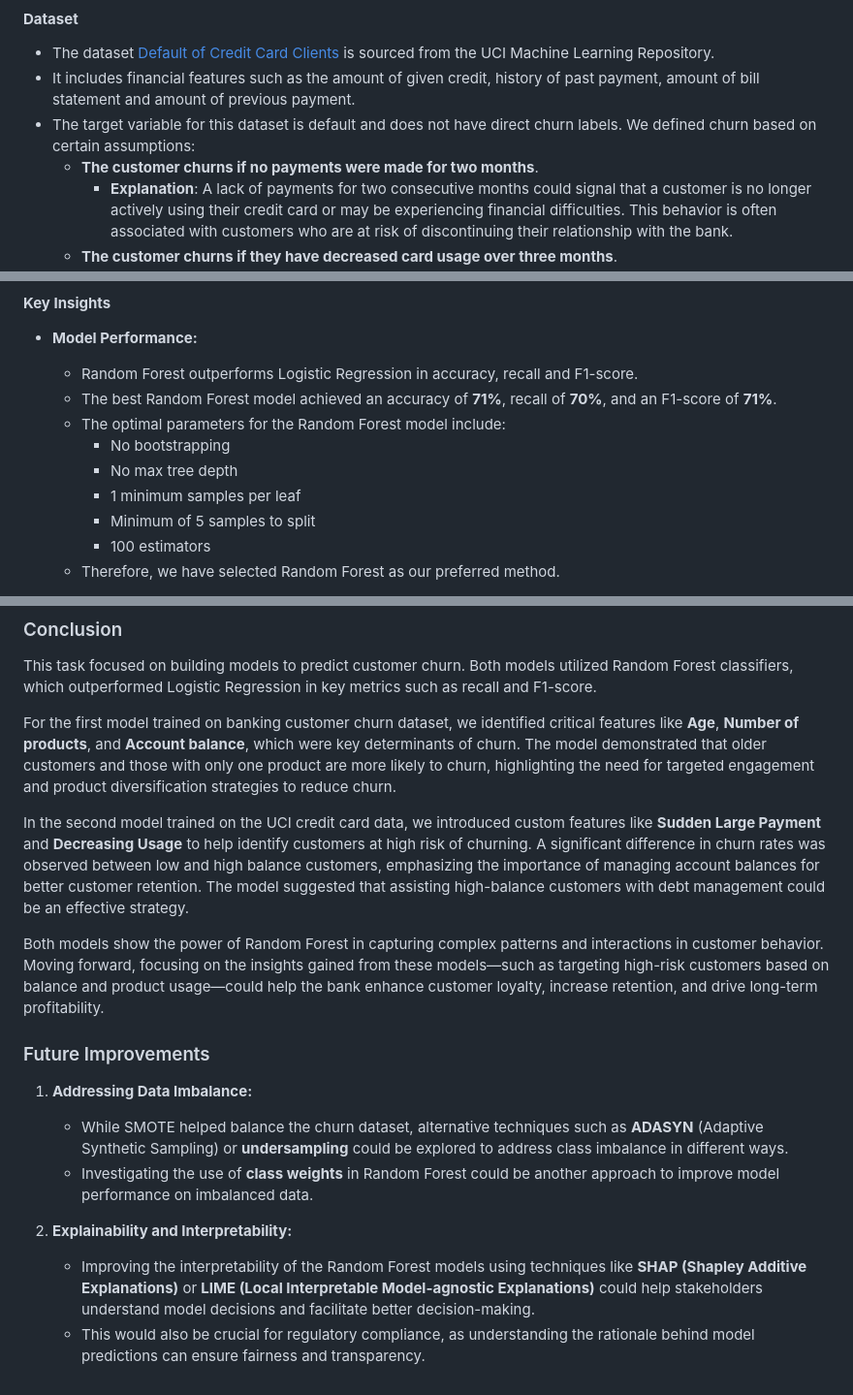
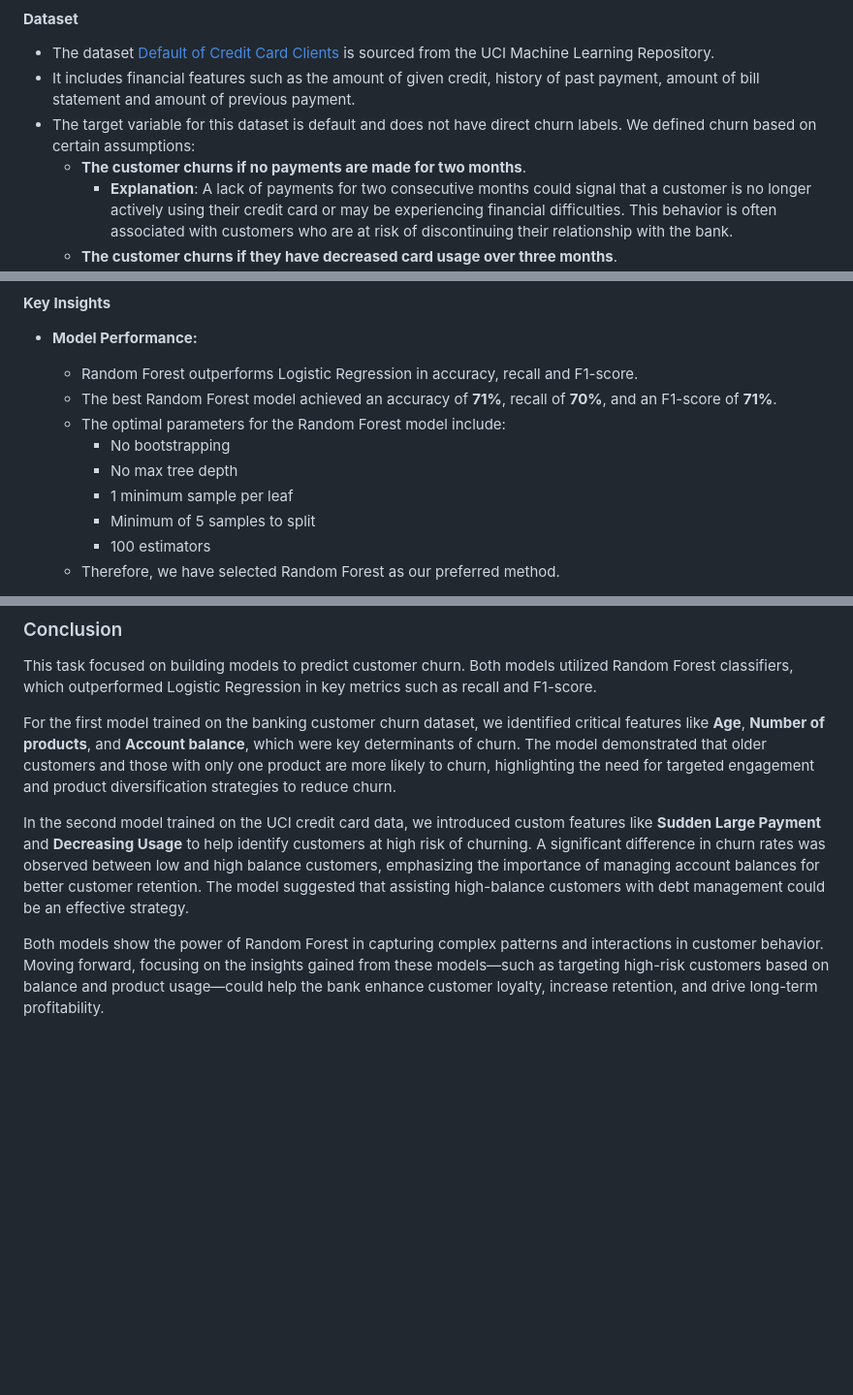
Before and after one commit to Yihe-Harry/DSA3101-Group-Project, a Markdown page: GrpB_models/b5_churn_prediction/README.md, 3 parts joined by grey strips. Shown at 97% size. Rendered like a GitHub page; blank space fills up the shorter version.

```diff
--- a/GrpB_models/b5_churn_prediction/README.md
+++ b/GrpB_models/b5_churn_prediction/README.md
@@ -90,7 +90,7 @@ This model predicts whether a credit card customer is likely to default on their
 - The dataset [Default of Credit Card Clients](https://archive.ics.uci.edu/dataset/350/default+of+credit+card+clients) is sourced from the UCI Machine Learning Repository.
 - It includes financial features such as the amount of given credit, history of past payment, amount of bill statement and amount of previous payment.
 - The target variable for this dataset is default and does not have direct churn labels. We defined churn based on certain assumptions:
-  - **The customer churns if no payments were made for two months**.
+  - **The customer churns if no payments are made for two months**.
       - **Explanation**: A lack of payments for two consecutive months could signal that a customer is no longer actively using their credit card or may be experiencing financial difficulties. This behavior is often associated with customers who are at risk of discontinuing their relationship with the bank.
   - **The customer churns if they have decreased card usage over three months**.
       - **Explanation**: A decline in card usage over three months may suggest that the customer no longer finds the credit card valuable or is cutting back on spending due to dissatisfaction or financial difficulties. Such decreasing usage patterns can serve as an early indicator of churn, as customers who are disengaging with their credit cards may be preparing to switch to other financial institutions.
@@ -122,7 +122,7 @@ This model predicts whether a credit card customer is likely to default on their
   - The optimal parameters for the Random Forest model include:
     - No bootstrapping
     - No max tree depth
-    - 1 minimum samples per leaf
+    - 1 minimum sample per leaf
     - Minimum of 5 samples to split
     - 100 estimators
   - Therefore, we have selected Random Forest as our preferred method.
@@ -143,18 +143,8 @@ This model predicts whether a credit card customer is likely to default on their
 
 This task focused on building models to predict customer churn. Both models utilized Random Forest classifiers, which outperformed Logistic Regression in key metrics such as recall and F1-score.
 
-For the first model trained on banking customer churn dataset, we identified critical features like **Age**, **Number of products**, and **Account balance**, which were key determinants of churn. The model demonstrated that older customers and those with only one product are more likely to churn, highlighting the need for targeted engagement and product diversification strategies to reduce churn.
+For the first model trained on the banking customer churn dataset, we identified critical features like **Age**, **Number of products**, and **Account balance**, which were key determinants of churn. The model demonstrated that older customers and those with only one product are more likely to churn, highlighting the need for targeted engagement and product diversification strategies to reduce churn.
 
 In the second model trained on the UCI credit card data, we introduced custom features like **Sudden Large Payment** and **Decreasing Usage** to help identify customers at high risk of churning. A significant difference in churn rates was observed between low and high balance customers, emphasizing the importance of managing account balances for better customer retention. The model suggested that assisting high-balance customers with debt management could be an effective strategy.
 
 Both models show the power of Random Forest in capturing complex patterns and interactions in customer behavior. Moving forward, focusing on the insights gained from these models—such as targeting high-risk customers based on balance and product usage—could help the bank enhance customer loyalty, increase retention, and drive long-term profitability.
-
-
-### Future Improvements
-1. **Addressing Data Imbalance:**
-   - While SMOTE helped balance the churn dataset, alternative techniques such as **ADASYN** (Adaptive Synthetic Sampling) or **undersampling** could be explored to address class imbalance in different ways.
-   - Investigating the use of **class weights** in Random Forest could be another approach to improve model performance on imbalanced data.
-
-2. **Explainability and Interpretability:**
-   - Improving the interpretability of the Random Forest models using techniques like **SHAP (Shapley Additive Explanations)** or **LIME (Local Interpretable Model-agnostic Explanations)** could help stakeholders understand model decisions and facilitate better decision-making.
-   - This would also be crucial for regulatory compliance, as understanding the rationale behind model predictions can ensure fairness and transparency.
```
Also changed, not shown: other parts of GrpB_models/b5_churn_prediction/README.md (+1 -1 lines).
